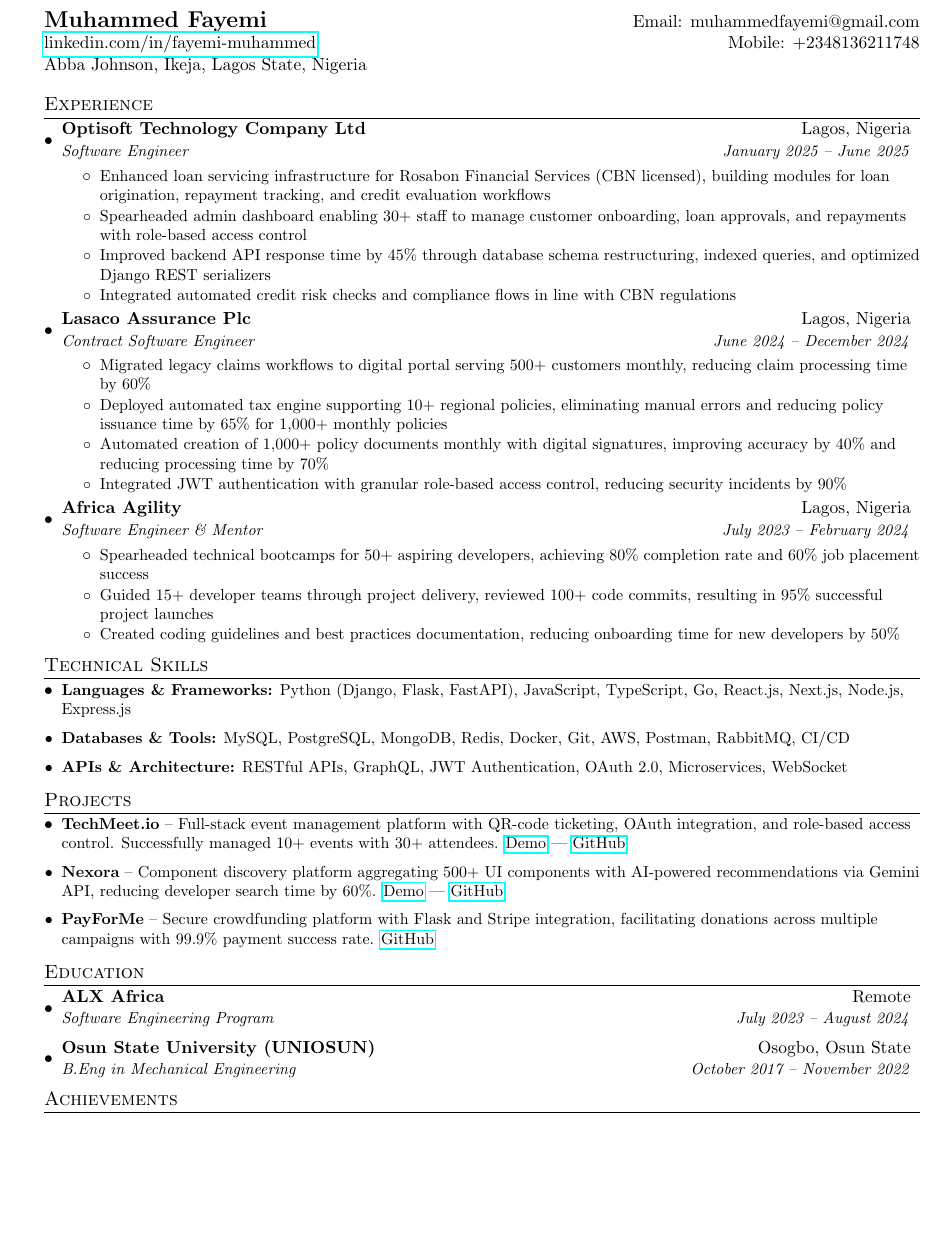
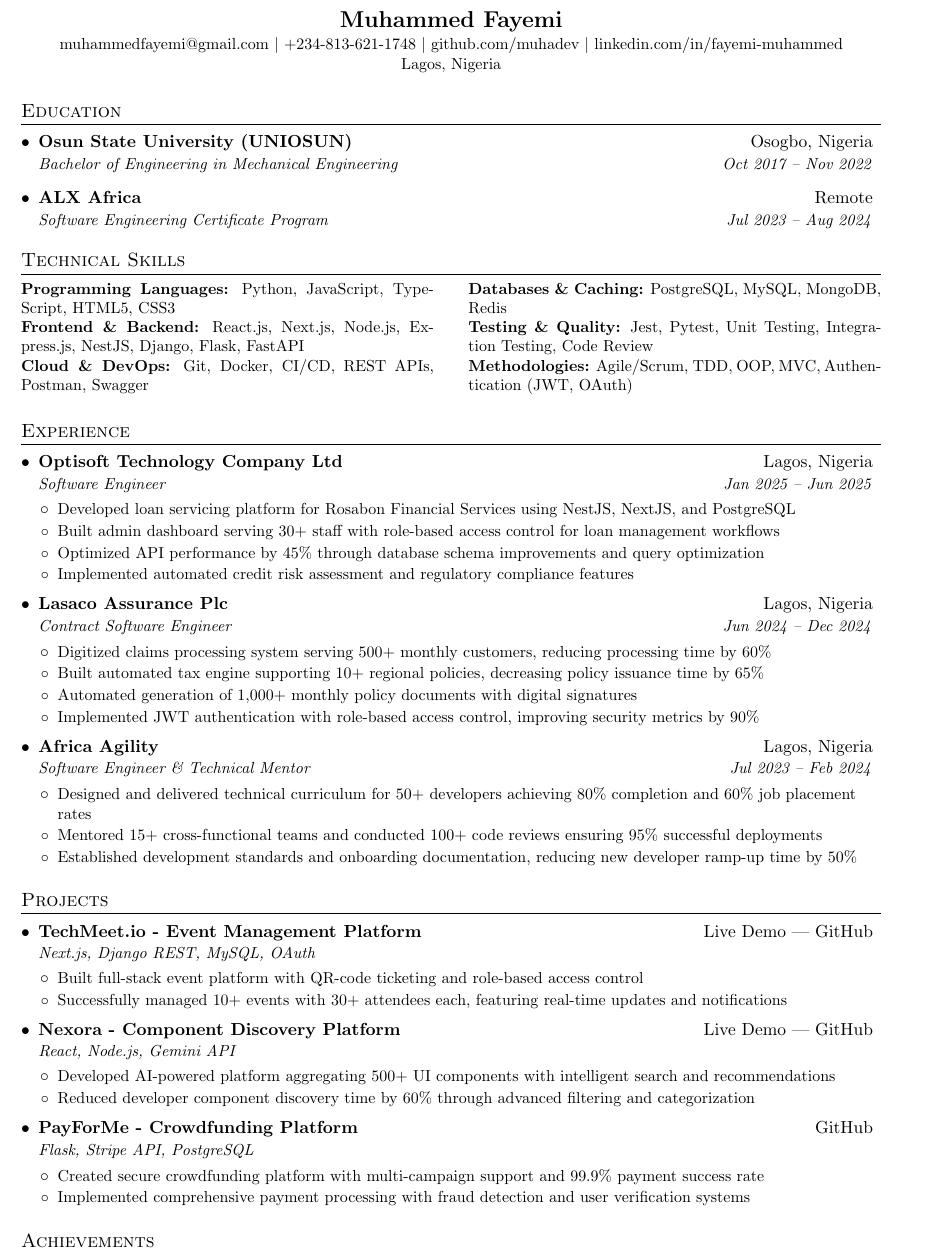
Before and after one commit to Muhadev/resume, a LaTeX document (onepage.tex): part of the page, cut so that both start at the same text, the shorter picture padded with empty space. Compiled offline with pdfLaTeX.

Commit message:
Revise resume for Google Junior Full-Stack Engineer position

```diff
--- a/onepage.tex
+++ b/onepage.tex
@@ -72,8 +58,42 @@
-\begin{tabular*}{\textwidth}{l@{\extracolsep{\fill}}r}
-  \textbf{\Large Muhammed Fayemi} & Email: muhammedfayemi@gmail.com\\
-  \href{https://www.linkedin.com/in/fayemi-muhammed/}{linkedin.com/in/fayemi-muhammed} & Mobile: +2348136211748 \\
-  Abba Johnson, Ikeja, Lagos State, Nigeria & \\
-\end{tabular*}
+%----------HEADER-----------------
+\begin{center}
+    {\Large \textbf{Muhammed Fayemi}} \\
+    \vspace{2pt}
+    \small \href{mailto:muhammedfayemi@gmail.com}{muhammedfayemi@gmail.com} $|$
+    +234-813-621-1748 $|$
+    \href{https://github.com/Muhadev}{github.com/muhadev} $|$
+    \href{https://www.linkedin.com/in/fayemi-muhammed/}{linkedin.com/in/fayemi-muhammed} \\
+    Lagos, Nigeria
+\end{center}
+
+%-----------EDUCATION-----------------
+\section{Education}
+\resumeSubHeadingListStart
+  \resumeSubheading
+    {Osun State University (UNIOSUN)}{Osogbo, Nigeria}
+    {Bachelor of Engineering in Mechanical Engineering}{Oct 2017 -- Nov 2022}
+  \resumeSubheading
+    {ALX Africa}{Remote}
+    {Software Engineering Certificate Program}{Jul 2023 -- Aug 2024}
+\resumeSubHeadingListEnd
+
+%-----------TECHNICAL SKILLS-----------------
+\section{Technical Skills}
+\begin{minipage}[t]{0.48\textwidth}
+\small{
+\textbf{Programming Languages:} Python, JavaScript, TypeScript, HTML5, CSS3 \\
+\textbf{Frontend \& Backend:} React.js, Next.js, Node.js, Express.js, NestJS, Django, Flask, FastAPI \\
+\textbf{Cloud \& DevOps:} Git, Docker, CI/CD, REST APIs, Postman, Swagger
+}
+\end{minipage}
+\hfill
+\begin{minipage}[t]{0.48\textwidth}
+\small{
+\textbf{Databases \& Caching:} PostgreSQL, MySQL, MongoDB, Redis \\
+\textbf{Testing \& Quality:} Jest, Pytest, Unit Testing, Integration Testing, Code Review \\
+\textbf{Methodologies:} Agile/Scrum, TDD, OOP, MVC, Authentication (JWT, OAuth)
+}
+\end{minipage}
 
 %-----------EXPERIENCE-----------------
 \section{Experience}
@@ -81,57 +101,59 @@
 
   \resumeSubheading
     {Optisoft Technology Company Ltd}{Lagos, Nigeria}
-      {Software Engineer}{January 2025 – June 2025}
+    {Software Engineer}{Jan 2025 -- Jun 2025}
     \resumeItemListStart
-        \resumeItem{Enhanced loan servicing infrastructure for Rosabon Financial Services (CBN licensed), building modules for loan origination, repayment tracking, and credit evaluation workflows}
-        \resumeItem{Spearheaded admin dashboard enabling 30+ staff to manage customer onboarding, loan approvals, and repayments with role-based access control}
-        \resumeItem{Improved backend API response time by 45\% through database schema restructuring, indexed queries, and optimized Django REST serializers}
-        \resumeItem{Integrated automated credit risk checks and compliance flows in line with CBN regulations}
+      \resumeItem{Developed loan servicing platform for Rosabon Financial Services using NestJS, NextJS, and PostgreSQL}
+      \resumeItem{Built admin dashboard serving 30+ staff with role-based access control for loan management workflows}
+      \resumeItem{Optimized API performance by 45\% through database schema improvements and query optimization}
+      \resumeItem{Implemented automated credit risk assessment and regulatory compliance features}
     \resumeItemListEnd
 
   \resumeSubheading
     {Lasaco Assurance Plc}{Lagos, Nigeria}
-      {Contract Software Engineer}{June 2024 – December 2024}
+    {Contract Software Engineer}{Jun 2024 -- Dec 2024}
     \resumeItemListStart
-        \resumeItem{Migrated legacy claims workflows to digital portal serving 500+ customers monthly, reducing claim processing time by 60\%}
-        \resumeItem{Deployed automated tax engine supporting 10+ regional policies, eliminating manual errors and reducing policy issuance time by 65\% for 1,000+ monthly policies}
-        \resumeItem{Automated creation of 1,000+ policy documents monthly with digital signatures, improving accuracy by 40\% and reducing processing time by 70\%}
-        \resumeItem{Integrated JWT authentication with granular role-based access control, reducing security incidents by 90\%}
+      \resumeItem{Digitized claims processing system serving 500+ monthly customers, reducing processing time by 60\%}
+      \resumeItem{Built automated tax engine supporting 10+ regional policies, decreasing policy issuance time by 65\%}
+      \resumeItem{Automated generation of 1,000+ monthly policy documents with digital signatures}
+      \resumeItem{Implemented JWT authentication with role-based access control, improving security metrics by 90\%}
     \resumeItemListEnd
 
   \resumeSubheading
     {Africa Agility}{Lagos, Nigeria}
-      {Software Engineer \& Mentor}{July 2023 – February 2024}
+    {Software Engineer \& Technical Mentor}{Jul 2023 -- Feb 2024}
     \resumeItemListStart
-        \resumeItem{Spearheaded technical bootcamps for 50+ aspiring developers, achieving 80\% completion rate and 60\% job placement success}
-        \resumeItem{Guided 15+ developer teams through project delivery, reviewed 100+ code commits, resulting in 95\% successful project launches}
-        \resumeItem{Created coding guidelines and best practices documentation, reducing onboarding time for new developers by 50\%}
+      \resumeItem{Designed and delivered technical curriculum for 50+ developers achieving 80\% completion and 60\% job placement rates}
+      \resumeItem{Mentored 15+ cross-functional teams and conducted 100+ code reviews ensuring 95\% successful deployments}
+      \resumeItem{Established development standards and onboarding documentation, reducing new developer ramp-up time by 50\%}
     \resumeItemListEnd
 
-  \resumeSubHeadingListEnd
-
-%-----------SKILLS-----------------
-\section{Technical Skills}
-  \resumeSubHeadingListStart
-    \resumeItem{\textbf{Languages \& Frameworks:} Python (Django, Flask, FastAPI), JavaScript, TypeScript, Go, React.js, Next.js, Node.js, Express.js}
-    \resumeItem{\textbf{Databases \& Tools:} MySQL, PostgreSQL, MongoDB, Redis, Docker, Git, AWS, Postman, RabbitMQ, CI/CD}
-    \resumeItem{\textbf{APIs \& Architecture:} RESTful APIs, GraphQL, JWT Authentication, OAuth 2.0, Microservices, WebSocket}
 \resumeSubHeadingListEnd
 
 %-----------PROJECTS-----------------
 \section{Projects}
 \resumeSubHeadingListStart
-    \resumeItem{\textbf{TechMeet.io} – Full-stack event management platform with QR-code ticketing, OAuth integration, and role-based access control. Successfully managed 10+ events with 30+ attendees. \href{https://tech-meet-io.vercel.app/}{Demo} | \href{https://github.com/Muhadev/TechMeet.io}{GitHub}}
-    \resumeItem{\textbf{Nexora} – Component discovery platform aggregating 500+ UI components with AI-powered recommendations via Gemini API, reducing developer search time by 60\%. \href{https://ne-xora.vercel.app/}{Demo} | \href{https://github.com/Muhadev/Nexora}{GitHub}}
-    \resumeItem{\textbf{PayForMe} – Secure crowdfunding platform with Flask and Stripe integration, facilitating donations across multiple campaigns with 99.9\% payment success rate. \href{https://github.com/Muhadev/PayForMe}{GitHub}}
-  \resumeSubHeadingListEnd
 
-%-----------EDUCATION-----------------
-\section{Education}
-  \resumeSubHeadingListStart
   \resumeSubheading
-      {ALX Africa}{Remote}
-      {Software Engineering Program}{July 2023 – August 2024}
+    {TechMeet.io - Event Management Platform}{\href{https://tech-meet-io.vercel.app/}{Live Demo} | \href{https://github.com/Muhadev/TechMeet.io}{GitHub}}
+    {Next.js, Django REST, MySQL, OAuth}{}
+    \resumeItemListStart
+      \resumeItem{Built full-stack event platform with QR-code ticketing and role-based access control}
+      \resumeItem{Successfully managed 10+ events with 30+ attendees each, featuring real-time updates and notifications}
+    \resumeItemListEnd
+
   \resumeSubheading
-      {Osun State University (UNIOSUN)}{Osogbo, Osun State}
-      {B.Eng in Mechanical Engineering}{October 2017 – November 2022}
+    {Nexora - Component Discovery Platform}{\href{https://ne-xora.vercel.app/}{Live Demo} | \href{https://github.com/Muhadev/Nexora}{GitHub}}
+    {React, Node.js, Gemini API}{}
+    \resumeItemListStart
+      \resumeItem{Developed AI-powered platform aggregating 500+ UI components with intelligent search and recommendations}
+      \resumeItem{Reduced developer component discovery time by 60\% through advanced filtering and categorization}
+    \resumeItemListEnd
+
+  \resumeSubheading
+    {PayForMe - Crowdfunding Platform}{\href{https://github.com/Muhadev/PayForMe}{GitHub}}
+    {Flask, Stripe API, PostgreSQL}{}
+    \resumeItemListStart
+      \resumeItem{Created secure crowdfunding platform with multi-campaign support and 99.9\% payment success rate}
+      \resumeItem{Implemented comprehensive payment processing with fraud detection and user verification systems}
+    \resumeItemListEnd
@@ -146,3 +168,3 @@
+\resumeItemListEnd
 
-%-------------------------------------------
 \end{document}
```
Also changed, not shown: onepage.tex (66 more changed lines). Lines whose indentation alone changed are shown as unchanged.
